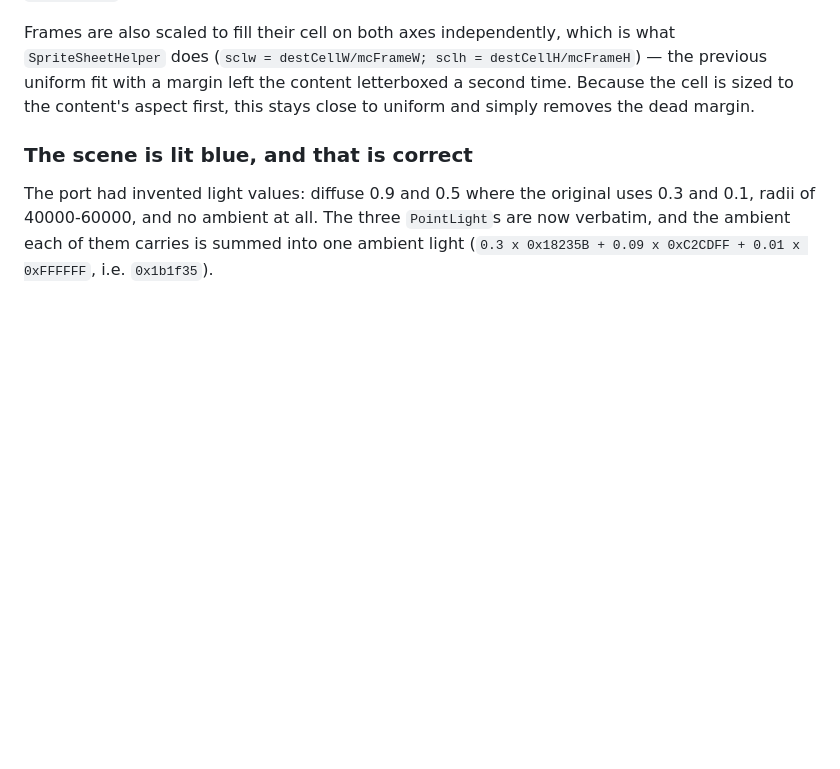
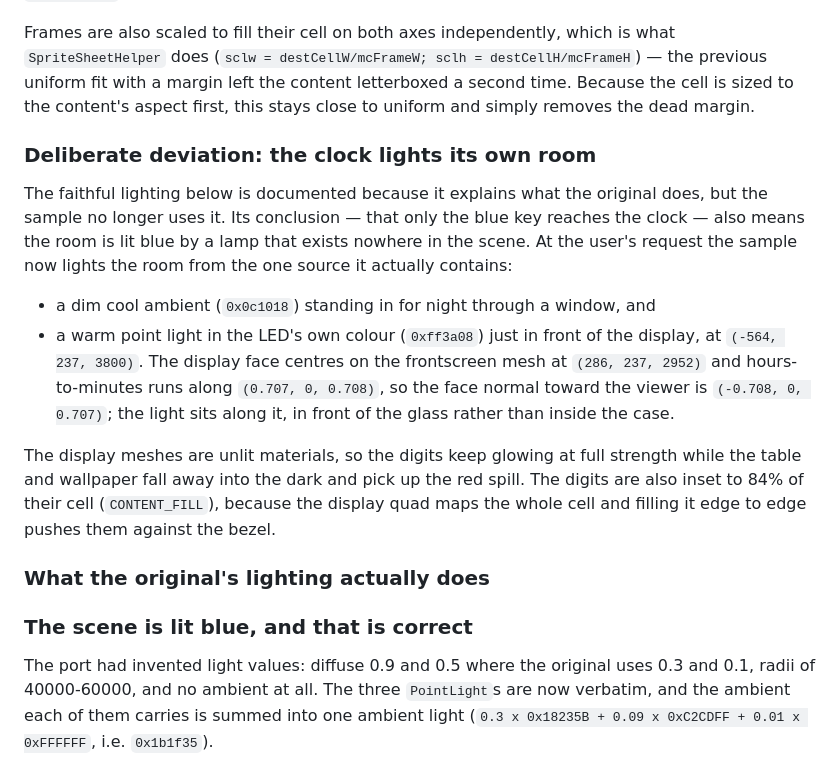
Before and after one commit to flighthq-ports/away3d-examples, a Markdown page: PORTING.md, the part around the change. Drawn GitHub-style; blank space fills up the shorter version.

Commit message:
docs: record the clock-as-light-source deviation

```diff
--- a/PORTING.md
+++ b/PORTING.md
@@ -746,6 +746,26 @@ Frames are also scaled to fill their cell on both axes independently, which is w
 uniform fit with a margin left the content letterboxed a second time. Because the cell is sized to
 the content's aspect first, this stays close to uniform and simply removes the dead margin.
 
+### Deliberate deviation: the clock lights its own room
+
+The faithful lighting below is documented because it explains what the original does, but the
+sample no longer uses it. Its conclusion — that only the blue key reaches the clock — also means
+the room is lit blue by a lamp that exists nowhere in the scene. At the user's request the sample
+now lights the room from the one source it actually contains:
+
+- a dim cool ambient (`0x0c1018`) standing in for night through a window, and
+- a warm point light in the LED's own colour (`0xff3a08`) just in front of the display, at
+  `(-564, 237, 3800)`. The display face centres on the frontscreen mesh at `(286, 237, 2952)` and
+  hours-to-minutes runs along `(0.707, 0, 0.708)`, so the face normal toward the viewer is
+  `(-0.708, 0, 0.707)`; the light sits along it, in front of the glass rather than inside the case.
+
+The display meshes are unlit materials, so the digits keep glowing at full strength while the
+table and wallpaper fall away into the dark and pick up the red spill. The digits are also inset
+to 84% of their cell (`CONTENT_FILL`), because the display quad maps the whole cell and filling it
+edge to edge pushes them against the bezel.
+
+### What the original's lighting actually does
+
 ### The scene is lit blue, and that is correct
 
 The port had invented light values: diffuse 0.9 and 0.5 where the original uses 0.3 and 0.1, radii
```
